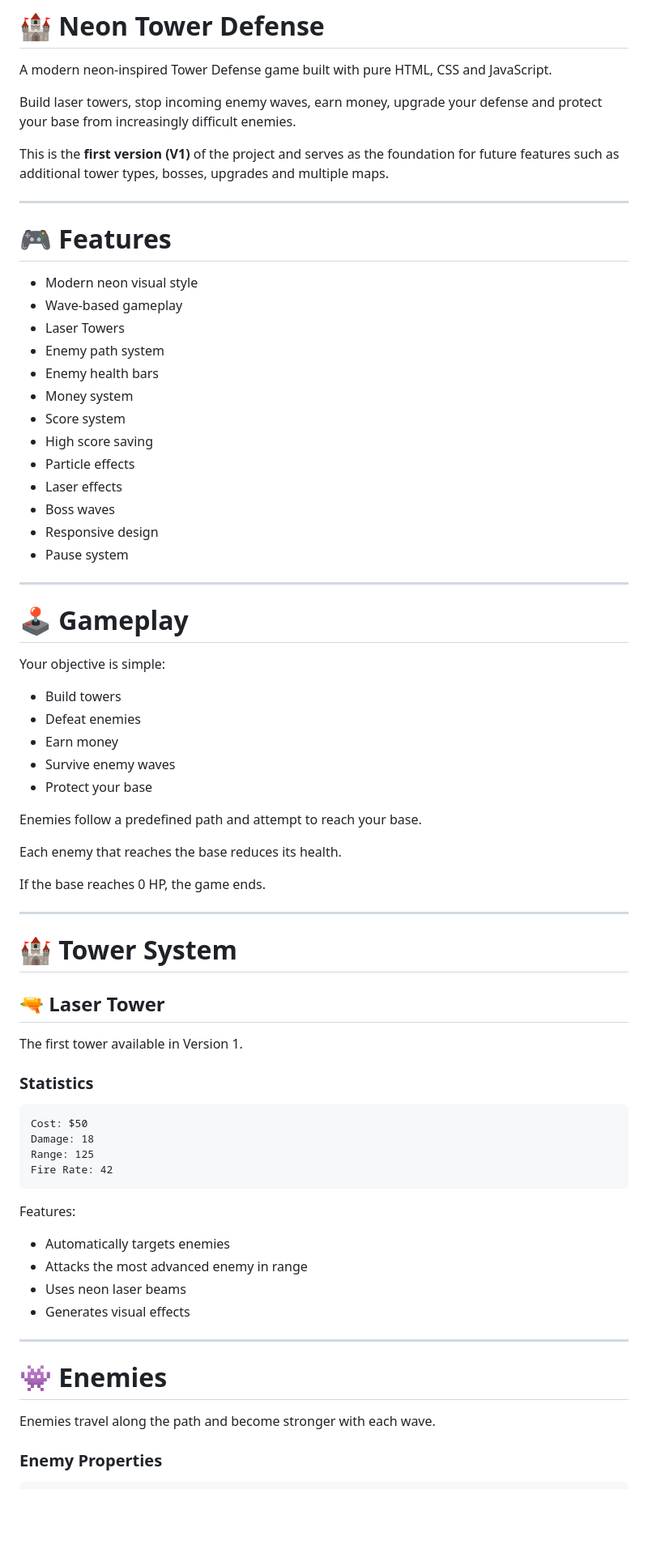
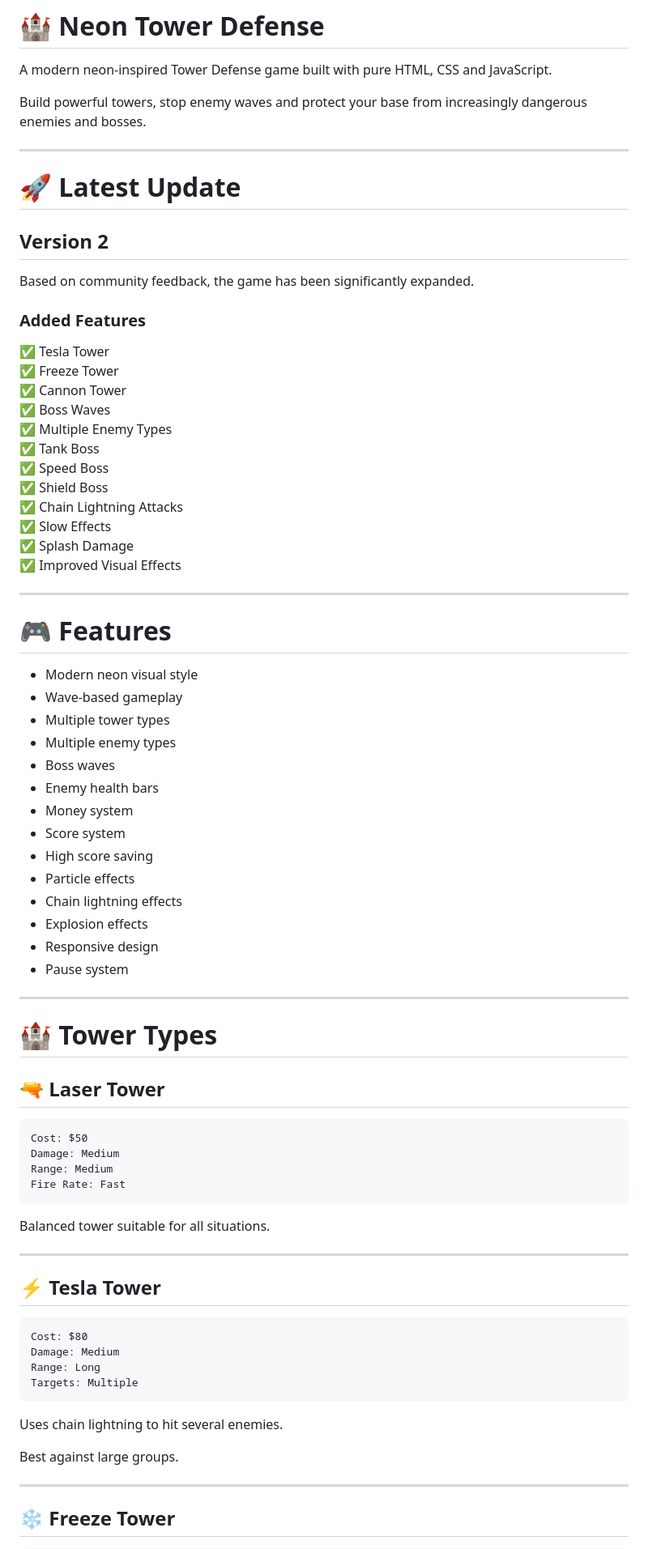
Before and after one commit to Vzdelavaci-portal/WebGame, a Markdown page: 32TowerDefense/README.md, the part around one of its changes. Shown at 81% size. GitHub-like rendering; blank space fills up the shorter version.

Commit message:
Revise README for Version 2 updates and features
Updated README.md to reflect new features and gameplay improvements in Version 2.

````diff
--- a/32TowerDefense/README.md
+++ b/32TowerDefense/README.md
@@ -2,9 +2,30 @@
 
 A modern neon-inspired Tower Defense game built with pure HTML, CSS and JavaScript.
 
-Build laser towers, stop incoming enemy waves, earn money, upgrade your defense and protect your base from increasingly difficult enemies.
+Build powerful towers, stop enemy waves and protect your base from increasingly dangerous enemies and bosses.
 
-This is the **first version (V1)** of the project and serves as the foundation for future features such as additional tower types, bosses, upgrades and multiple maps.
+---
+
+# 🚀 Latest Update
+
+## Version 2
+
+Based on community feedback, the game has been significantly expanded.
+
+### Added Features
+
+✅ Tesla Tower
+✅ Freeze Tower
+✅ Cannon Tower
+✅ Boss Waves
+✅ Multiple Enemy Types
+✅ Tank Boss
+✅ Speed Boss
+✅ Shield Boss
+✅ Chain Lightning Attacks
+✅ Slow Effects
+✅ Splash Damage
+✅ Improved Visual Effects
 
 ---
 
@@ -12,66 +33,51 @@ This is the **first version (V1)** of the project and serves as the foundation f
 
 - Modern neon visual style
 - Wave-based gameplay
-- Laser Towers
-- Enemy path system
+- Multiple tower types
+- Multiple enemy types
+- Boss waves
 - Enemy health bars
 - Money system
 - Score system
 - High score saving
 - Particle effects
-- Laser effects
-- Boss waves
+- Chain lightning effects
+- Explosion effects
 - Responsive design
 - Pause system
 
 ---
 
-# 🕹️ Gameplay
+# 🏰 Tower Types
 
-Your objective is simple:
+## 🔫 Laser Tower
 
-- Build towers
-- Defeat enemies
-- Earn money
-- Survive enemy waves
-- Protect your base
+```text
+Cost: $50
+Damage: Medium
+Range: Medium
+Fire Rate: Fast
+```
 
-Enemies follow a predefined path and attempt to reach your base.
-
-Each enemy that reaches the base reduces its health.
-
-If the base reaches 0 HP, the game ends.
+Balanced tower suitable for all situations.
 
 ---
 
-# 🏰 Tower System
-
-## 🔫 Laser Tower
-
-The first tower available in Version 1.
-
-### Statistics
+## ⚡ Tesla Tower
 
 ```text
-Cost: $50
-Damage: 18
-Range: 125
-Fire Rate: 42
+Cost: $80
+Damage: Medium
+Range: Long
+Targets: Multiple
 ```
 
-Features:
+Uses chain lightning to hit several enemies.
 
-- Automatically targets enemies
-- Attacks the most advanced enemy in range
-- Uses neon laser beams
-- Generates visual effects
+Best against large groups.
 
 ---
 
-# 👾 Enemies
-
-Enemies travel along the path and become stronger with each wave.
-
-### Enemy Properties
+## ❄️ Freeze Tower
 
 ```text
````
Also changed, not shown: other parts of 32TowerDefense/README.md (+145 -386 lines).
